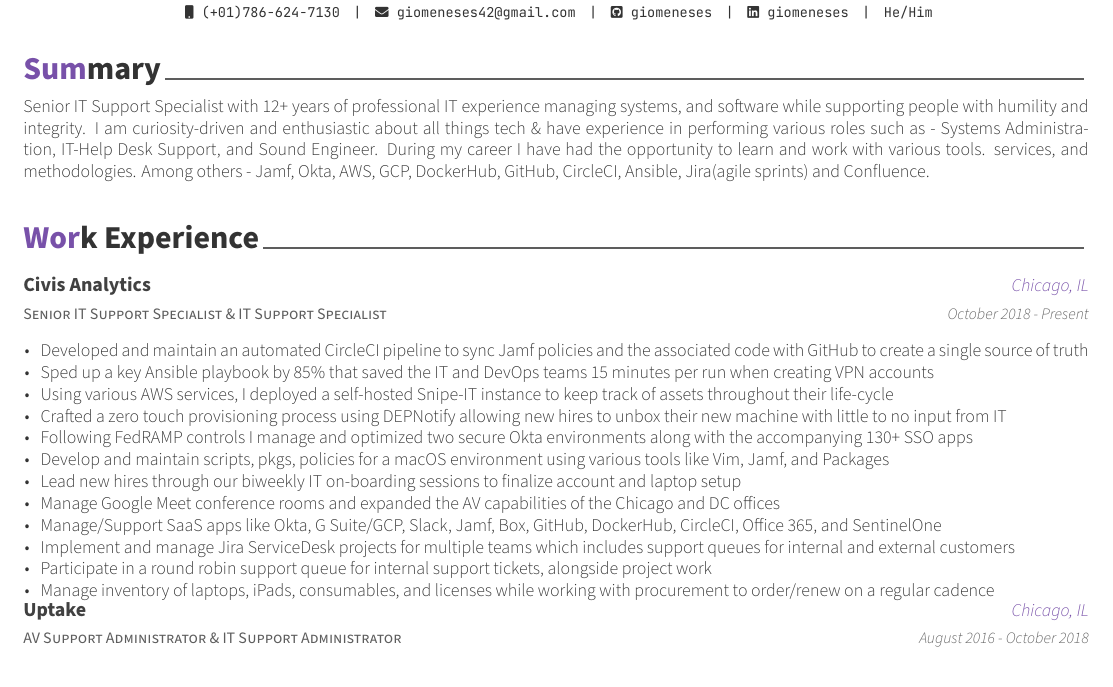
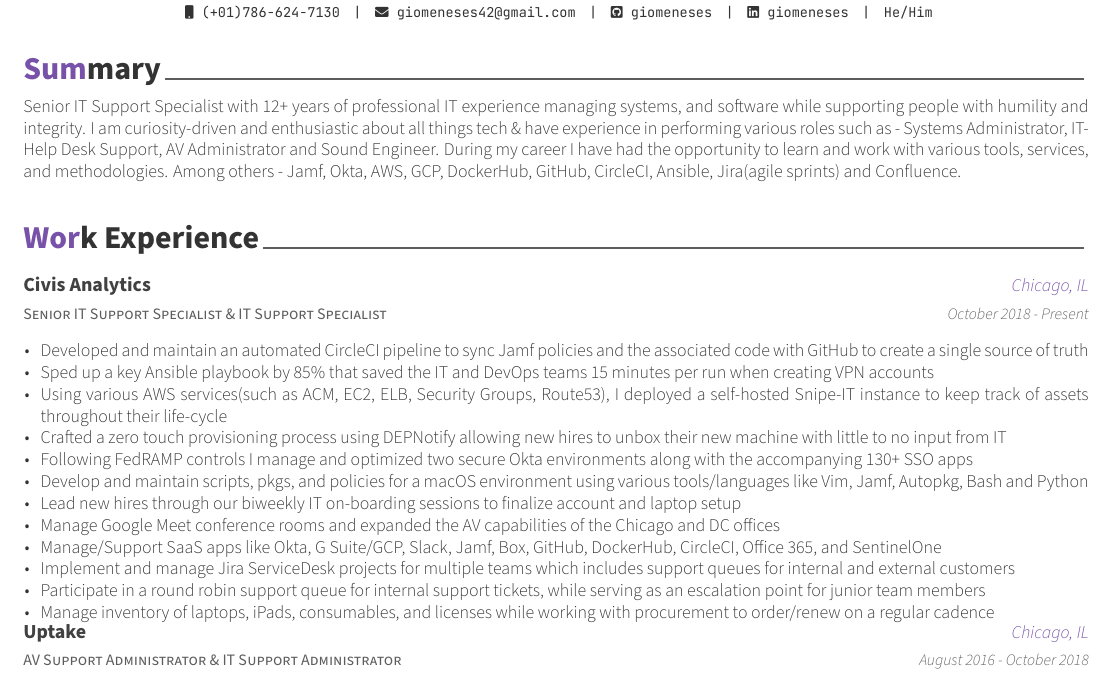
Before and after one commit to giomeneses/resume, a LaTeX CV (GioMeneses.tex, which reads sections/experience.tex, sections/summary.tex): part of page 1 of 2, cut so that both start at the same text. Compiled offline with XeLaTeX.

Commit message:
summary and experience updates

```diff
--- a/sections/experience.tex
+++ b/sections/experience.tex
@@ -19,15 +19,15 @@
 		\begin{cvitems} % Description(s) of experience/contributions/knowledge
 			\item {Developed and maintain an automated CircleCI pipeline to sync Jamf policies and the associated code with GitHub to create a single source of truth}
 			\item {Sped up a key Ansible playbook by 85\% that saved the IT and DevOps teams 15 minutes per run when creating VPN accounts}
-			\item {Using various AWS services, I deployed a self-hosted Snipe-IT instance to keep track of assets throughout their life-cycle}
+			\item {Using various AWS services(such as ACM, EC2, ELB, Security Groups, Route53), I deployed a self-hosted Snipe-IT instance to keep track of assets throughout their life-cycle}
 			\item {Crafted a zero touch provisioning process using DEPNotify allowing new hires to unbox their new machine with little to no input from IT}
 			\item {Following FedRAMP controls I manage and optimized two secure Okta environments along with the accompanying 130+ SSO apps}
-			\item {Develop and maintain scripts, pkgs, policies for a macOS environment using various tools like Vim, Jamf, and Packages}
+			\item {Develop and maintain scripts, pkgs, and policies for a macOS environment using various tools/languages like Vim, Jamf, Autopkg, Bash and Python}
 			\item {Lead new hires through our biweekly IT on-boarding sessions to finalize account and laptop setup}
 			\item {Manage Google Meet conference rooms and expanded the AV capabilities of the Chicago and DC offices}
 			\item {Manage/Support SaaS apps like Okta, G Suite/GCP, Slack, Jamf, Box, GitHub, DockerHub, CircleCI, Office 365, and SentinelOne}
 			\item {Implement and manage Jira ServiceDesk projects for multiple teams which includes support queues for internal and external customers}
-			\item {Participate in a round robin support queue for internal support tickets, alongside project work}
+			\item {Participate in a round robin support queue for internal support tickets, while serving as an escalation point for junior team members}
 			\item {Manage inventory of laptops, iPads, consumables, and licenses while working with procurement to order/renew on a regular cadence}
 		\end{cvitems}
 	}
--- a/sections/summary.tex
+++ b/sections/summary.tex
@@ -10,5 +10,5 @@
 \begin{cvparagraph}
 
 	%---------------------------------------------------------
-	Senior IT Support Specialist with 12+ years of professional IT experience managing systems, and software while supporting people with humility and integrity. I am curiosity-driven and enthusiastic about all things tech \& have experience in performing various roles such as - Systems Administration, IT-Help Desk Support, and Sound Engineer. During my career I have had the opportunity to learn and work with various tools. services, and methodologies. Among others - Jamf, Okta, AWS, GCP, DockerHub, GitHub, CircleCI, Ansible, Jira(agile sprints) and Confluence.
+	Senior IT Support Specialist with 12+ years of professional IT experience managing systems, and software while supporting people with humility and integrity. I am curiosity-driven and enthusiastic about all things tech \& have experience in performing various roles such as - Systems Administrator, IT-Help Desk Support, AV Administrator and Sound Engineer. During my career I have had the opportunity to learn and work with various tools, services, and methodologies. Among others - Jamf, Okta, AWS, GCP, DockerHub, GitHub, CircleCI, Ansible, Jira(agile sprints) and Confluence.
 \end{cvparagraph}
```
Also changed, not shown: GioMeneses.tex (+0 -3 lines), GioMeneses.pdf.
